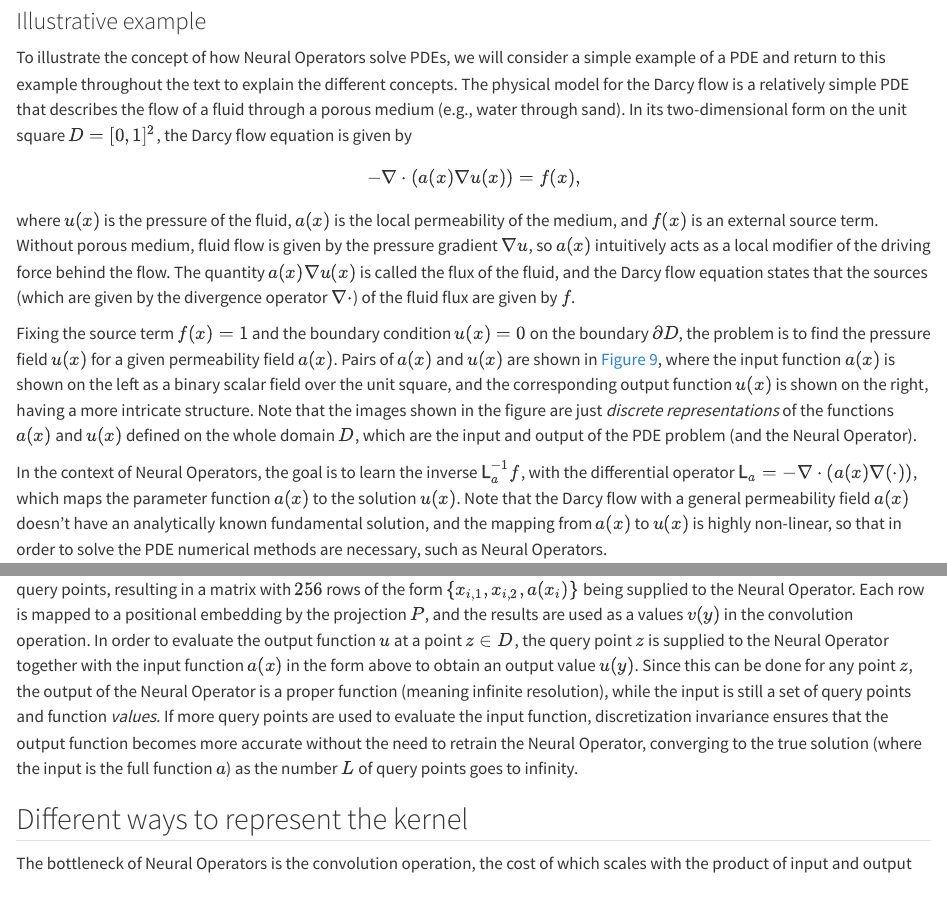
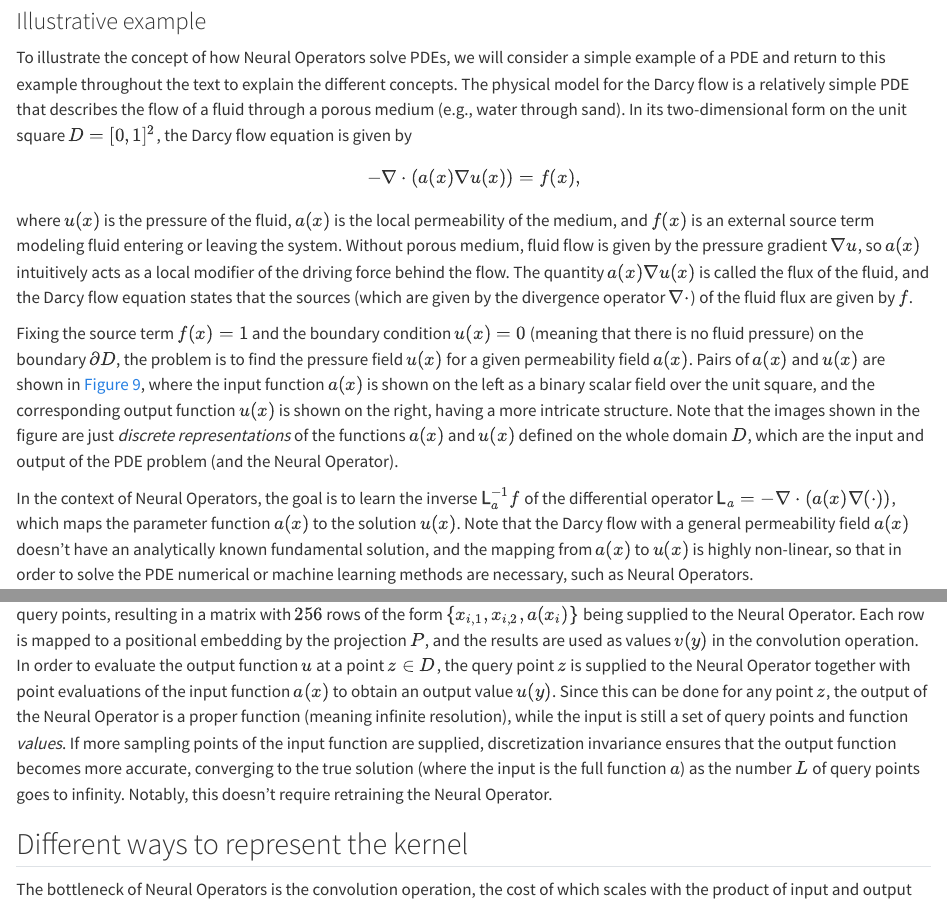
Before and after one commit to janelia-cvml/blog, a Quarto document (posts/NeuralOperators/index.qmd): the page in a window 1100 px wide, from 1330 px down, and a second part further down, joined at a grey line. Rendered offline with R 4.5, knitr and Pandoc in place of Quarto, with nearby package versions.

Commit message:
Revise last changes
Co-authored-by: Magdalena Schneider <schneiderm2@hhmi.org>

```diff
--- a/posts/NeuralOperators/index.qmd
+++ b/posts/NeuralOperators/index.qmd
@@ -53,16 +53,16 @@ In its two-dimensional form on the unit square $D = [0, 1]^2$, the Darcy flow eq
 $$
 -\nabla \cdot (a(x) \nabla u(x)) = f(x),
 $$
-where $u(x)$ is the pressure of the fluid, $a(x)$ is the local permeability of the medium, and $f(x)$ is an external source term.
+where $u(x)$ is the pressure of the fluid, $a(x)$ is the local permeability of the medium, and $f(x)$ is an external source term modeling fluid entering or leaving the system.
 Without porous medium, fluid flow is given by the pressure gradient $\nabla u$, so $a(x)$ intuitively acts as a local modifier of the driving force behind the flow.
 The quantity $a(x) \nabla u(x)$ is called the flux of the fluid, and the Darcy flow equation states that the sources (which are given by the divergence operator $\nabla \cdot$) of the fluid flux are given by $f$.
 
-Fixing the source term $f(x) = 1$ and the boundary condition $u(x) = 0$ on the boundary $\partial D$, the problem is to find the pressure field $u(x)$ for a given permeability field $a(x)$.
+Fixing the source term $f(x) = 1$ and the boundary condition $u(x) = 0$ (meaning that there is no fluid pressure) on the boundary $\partial D$, the problem is to find the pressure field $u(x)$ for a given permeability field $a(x)$.
 Pairs of $a(x)$ and $u(x)$ are shown in @fig-darcy-flow, where the input function $a(x)$ is shown on the left as a binary scalar field over the unit square, and the corresponding output function $u(x)$ is shown on the right, having a more intricate structure.
 Note that the images shown in the figure are just *discrete representations* of the functions $a(x)$ and $u(x)$ defined on the whole domain $D$, which are the input and output of the PDE problem (and the Neural Operator).
 
-In the context of Neural Operators, the goal is to learn the inverse $\mathsf{L}_a^{-1}f$, with the differential operator $\mathsf{L}_a = -\nabla \cdot (a(x) \nabla (\cdot))$, which maps the parameter function $a(x)$ to the solution $u(x)$.
-Note that the Darcy flow with a general permeability field $a(x)$ doesn't have an analytically known fundamental solution, and the mapping from $a(x)$ to $u(x)$ is highly non-linear, so that in order to solve the PDE numerical methods are necessary, such as Neural Operators.
+In the context of Neural Operators, the goal is to learn the inverse $\mathsf{L}_a^{-1}f$ of the differential operator $\mathsf{L}_a = -\nabla \cdot (a(x) \nabla (\cdot))$, which maps the parameter function $a(x)$ to the solution $u(x)$.
+Note that the Darcy flow with a general permeability field $a(x)$ doesn't have an analytically known fundamental solution, and the mapping from $a(x)$ to $u(x)$ is highly non-linear, so that in order to solve the PDE numerical or machine learning methods are necessary, such as Neural Operators.
 
 
 
@@ -113,10 +113,11 @@ Figure adapted from @Kovachki2021.
 
 
 In our example of the Darcy flow from @sec-illustrative-example and @fig-darcy-flow, the input function $a(x)$ is discretized on a grid of $L = 16 \times 16 = 256$ query points, resulting in a matrix with $256$ rows of the form $\{x_{i,1}, x_{i,2}, a(x_{i})\}$ being supplied to the Neural Operator.
-Each row is mapped to a positional embedding by the projection $P$, and the results are used as a values $v(y)$ in the convolution operation.
-In order to evaluate the output function $u$ at a point $z \in D$, the query point $z$ is supplied to the Neural Operator together with the input function $a(x)$ in the form above to obtain an output value $u(y)$.
+Each row is mapped to a positional embedding by the projection $P$, and the results are used as values $v(y)$ in the convolution operation.
+In order to evaluate the output function $u$ at a point $z \in D$, the query point $z$ is supplied to the Neural Operator together with point evaluations of the input function $a(x)$ to obtain an output value $u(y)$.
 Since this can be done for any point $z$, the output of the Neural Operator is a proper function (meaning infinite resolution), while the input is still a set of query points and function *values*.
-If more query points are used to evaluate the input function, discretization invariance ensures that the output function becomes more accurate without the need to retrain the Neural Operator, converging to the true solution (where the input is the full function $a$) as the number $L$ of query points goes to infinity.
+If more sampling points of the input function are supplied, discretization invariance ensures that the output function becomes more accurate, converging to the true solution (where the input is the full function $a$) as the number $L$ of query points goes to infinity.
+Notably, this doesn't require retraining the Neural Operator.
 
 
 ## Different ways to represent the kernel
```
